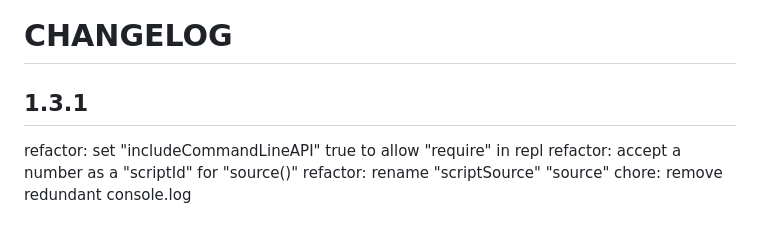
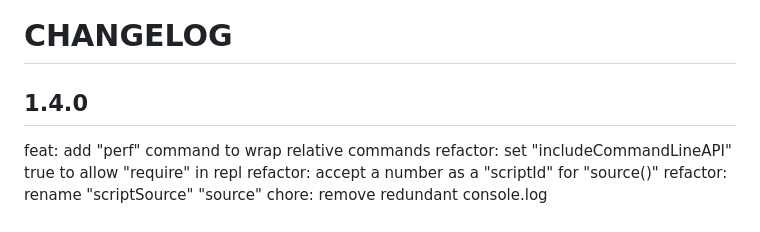
Before and after one commit to bytedance/diat, a Markdown page: packages/diat/CHANGELOG.md, the part around the change. Rendered like a GitHub page.

```diff
--- a/packages/diat/CHANGELOG.md
+++ b/packages/diat/CHANGELOG.md
@@ -1,6 +1,7 @@
 # CHANGELOG
 
-## 1.3.1
+## 1.4.0
+feat: add "perf" command to wrap relative commands
 refactor: set "includeCommandLineAPI" true to allow "require" in repl
 refactor: accept a number as a "scriptId" for "source()"
 refactor: rename "scriptSource" "source"
```
Also changed, not shown: README.md (+18 -2 lines), imgs/perf_svg.png (added), 8 other files.
